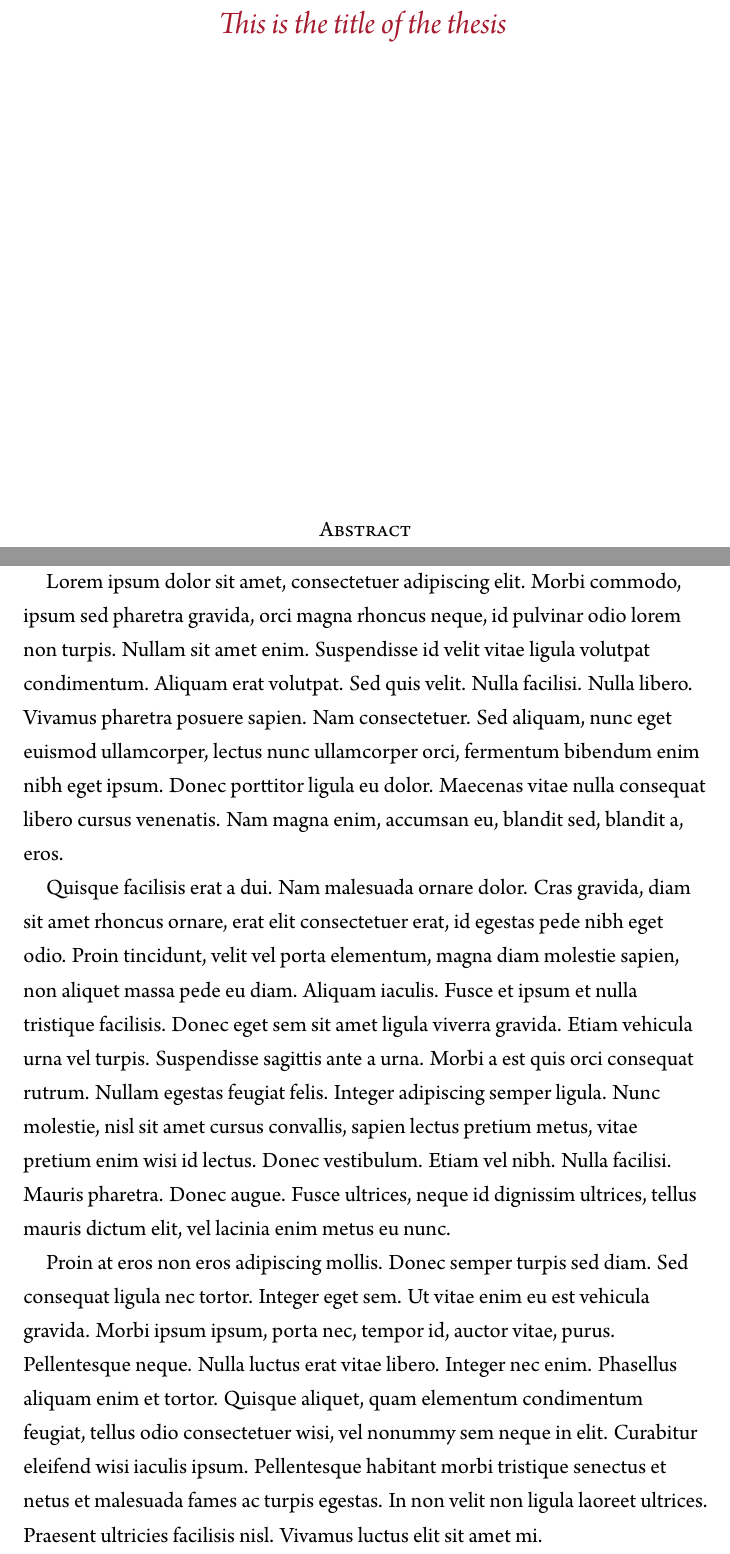
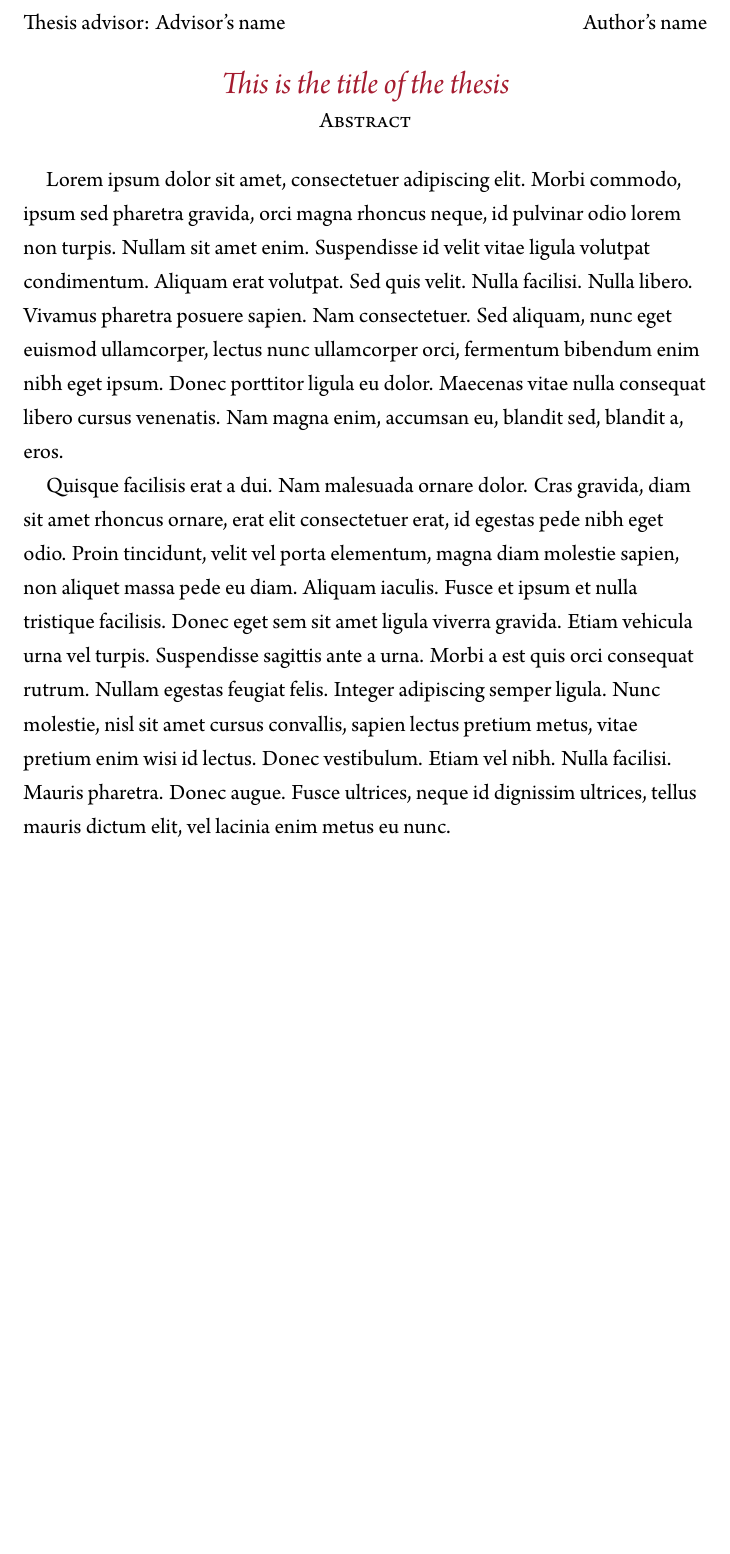
Before and after one commit to suchow/Dissertate, a LaTeX thesis (thesis.tex, which reads frontmatter/abstract.tex, harvard-thesis.cls): two parts of pages 3 and 4 of 89 before the commit and part of page 3 of 87 after it, the two joined at a grey line, cut at the place of the change, the shorter picture padded with empty space. The pictures show the PDF file thesis.pdf that the author committed with the source.

Commit message:
minor changes

```diff
--- a/frontmatter/abstract.tex
+++ b/frontmatter/abstract.tex
@@ -3,5 +3,3 @@
 Lorem ipsum dolor sit amet, consectetuer adipiscing elit. Morbi commodo, ipsum sed pharetra gravida, orci magna rhoncus neque, id pulvinar odio lorem non turpis. Nullam sit amet enim. Suspendisse id velit vitae ligula volutpat condimentum. Aliquam erat volutpat. Sed quis velit. Nulla facilisi. Nulla libero. Vivamus pharetra posuere sapien. Nam consectetuer. Sed aliquam, nunc eget euismod ullamcorper, lectus nunc ullamcorper orci, fermentum bibendum enim nibh eget ipsum. Donec porttitor ligula eu dolor. Maecenas vitae nulla consequat libero cursus venenatis. Nam magna enim, accumsan eu, blandit sed, blandit a, eros.
 
 Quisque facilisis erat a dui. Nam malesuada ornare dolor. Cras gravida, diam sit amet rhoncus ornare, erat elit consectetuer erat, id egestas pede nibh eget odio. Proin tincidunt, velit vel porta elementum, magna diam molestie sapien, non aliquet massa pede eu diam. Aliquam iaculis. Fusce et ipsum et nulla tristique facilisis. Donec eget sem sit amet ligula viverra gravida. Etiam vehicula urna vel turpis. Suspendisse sagittis ante a urna. Morbi a est quis orci consequat rutrum. Nullam egestas feugiat felis. Integer adipiscing semper ligula. Nunc molestie, nisl sit amet cursus convallis, sapien lectus pretium metus, vitae pretium enim wisi id lectus. Donec vestibulum. Etiam vel nibh. Nulla facilisi. Mauris pharetra. Donec augue. Fusce ultrices, neque id dignissim ultrices, tellus mauris dictum elit, vel lacinia enim metus eu nunc.
-
-Proin at eros non eros adipiscing mollis. Donec semper turpis sed diam. Sed consequat ligula nec tortor. Integer eget sem. Ut vitae enim eu est vehicula gravida. Morbi ipsum ipsum, porta nec, tempor id, auctor vitae, purus. Pellentesque neque. Nulla luctus erat vitae libero. Integer nec enim. Phasellus aliquam enim et tortor. Quisque aliquet, quam elementum condimentum feugiat, tellus odio consectetuer wisi, vel nonummy sem neque in elit. Curabitur eleifend wisi iaculis ipsum. Pellentesque habitant morbi tristique senectus et netus et malesuada fames ac turpis egestas. In non velit non ligula laoreet ultrices. Praesent ultricies facilisis nisl. Vivamus luctus elit sit amet mi.
--- a/harvard-thesis.cls
+++ b/harvard-thesis.cls
@@ -129,10 +129,10 @@
 	\pagenumbering{roman}
 	\setcounter{page}{3}
 	\pagestyle{fancy}
-	\lhead{Thesis advisor: \@advisor} \rhead{\@author} \vspace*{\fill}
+	\lhead{Thesis advisor: \@advisor} \rhead{\@author}
 	\renewcommand{\headrulewidth}{0.0pt}
 	\begin{center}
-	\Large \textcolor{Crimson}{\textit{\@title}} \normalsize \vspace*{\fill}\\
+	\Large \textcolor{Crimson}{\textit{\@title}} \normalsize\\
 	\sc Abstract \\ \rm
 	\end{center}
 	\input{frontmatter/abstract}
```
Also changed, not shown: thesis.pdf.
